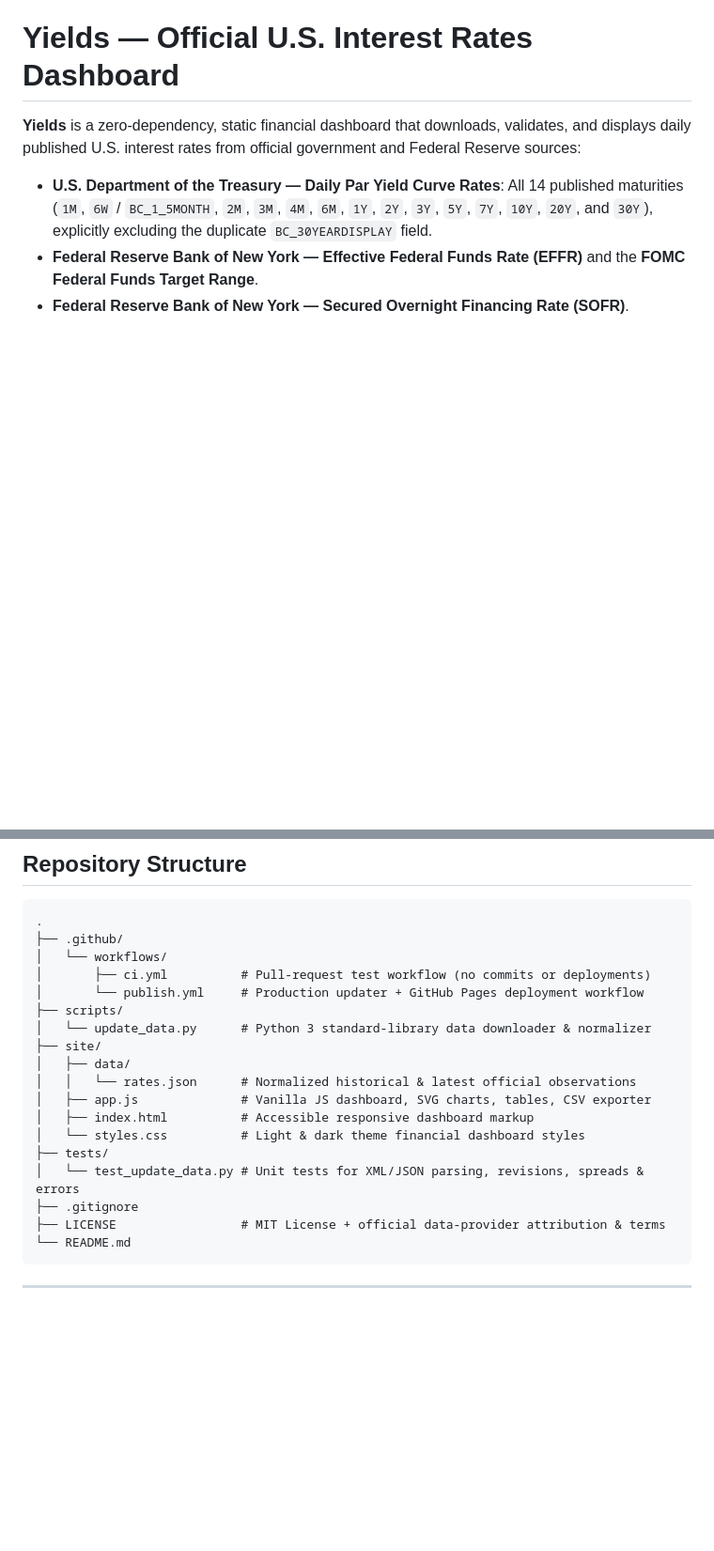
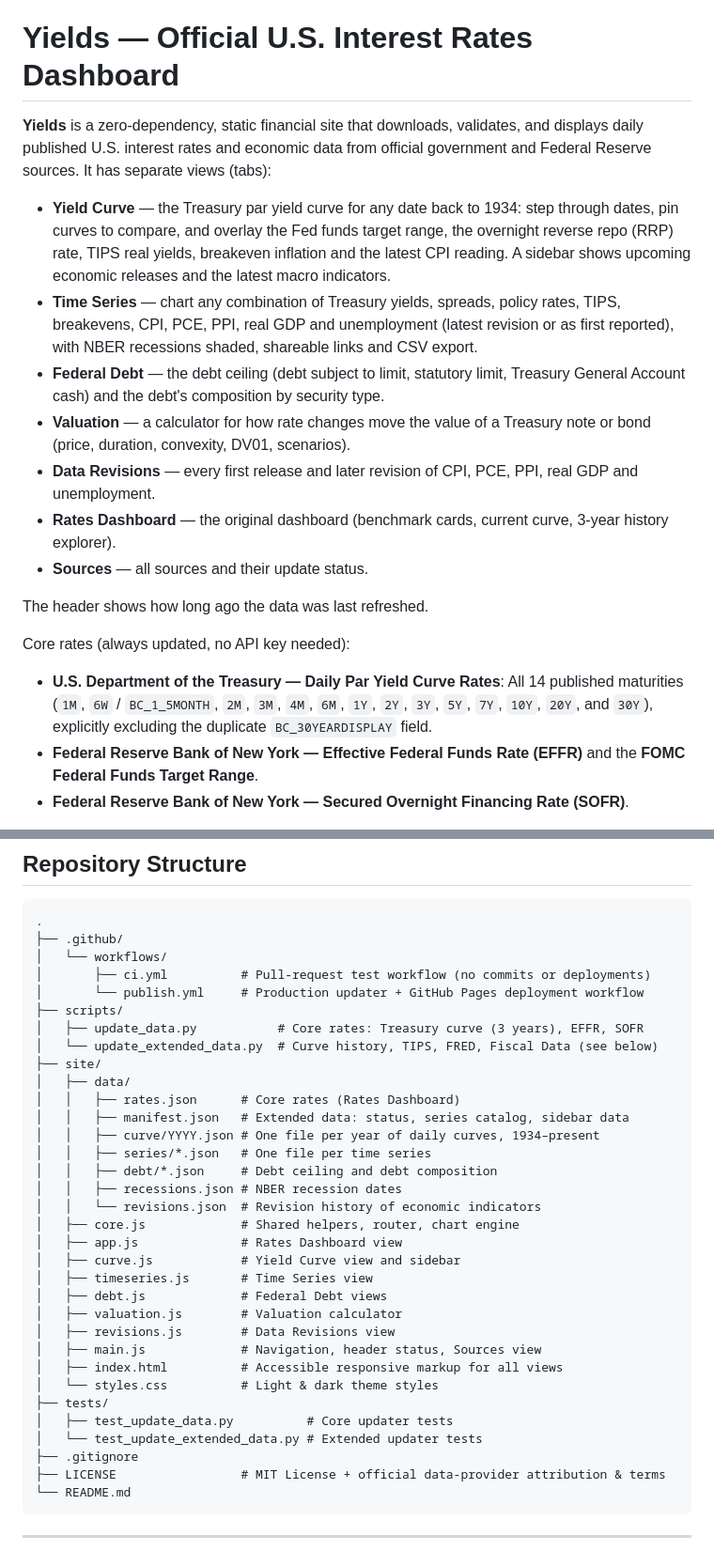
Before and after one commit to JoThough/US-Yields, a Markdown page: README.md, 2 parts joined by grey strips. Shown at 94% size. Rendered like a GitHub page; blank space fills up the shorter version.

Commit message:
Document the new views, data files and FRED_API_KEY secret
Co-Authored-By: Claude Opus 5.5 <noreply@anthropic.com>
Claude-Session: https://claude.ai/code/session_01ArnRejghzzjiEqisMiFmoE

```diff
--- a/README.md
+++ b/README.md
@@ -1,6 +1,18 @@
 # Yields — Official U.S. Interest Rates Dashboard
 
-**Yields** is a zero-dependency, static financial dashboard that downloads, validates, and displays daily published U.S. interest rates from official government and Federal Reserve sources:
+**Yields** is a zero-dependency, static financial site that downloads, validates, and displays daily published U.S. interest rates and economic data from official government and Federal Reserve sources. It has separate views (tabs):
+
+- **Yield Curve** — the Treasury par yield curve for any date back to 1934: step through dates, pin curves to compare, and overlay the Fed funds target range, the overnight reverse repo (RRP) rate, TIPS real yields, breakeven inflation and the latest CPI reading. A sidebar shows upcoming economic releases and the latest macro indicators.
+- **Time Series** — chart any combination of Treasury yields, spreads, policy rates, TIPS, breakevens, CPI, PCE, PPI, real GDP and unemployment (latest revision or as first reported), with NBER recessions shaded, shareable links and CSV export.
+- **Federal Debt** — the debt ceiling (debt subject to limit, statutory limit, Treasury General Account cash) and the debt's composition by security type.
+- **Valuation** — a calculator for how rate changes move the value of a Treasury note or bond (price, duration, convexity, DV01, scenarios).
+- **Data Revisions** — every first release and later revision of CPI, PCE, PPI, real GDP and unemployment.
+- **Rates Dashboard** — the original dashboard (benchmark cards, current curve, 3-year history explorer).
+- **Sources** — all sources and their update status.
+
+The header shows how long ago the data was last refreshed.
+
+Core rates (always updated, no API key needed):
 
 - **U.S. Department of the Treasury — Daily Par Yield Curve Rates**: All 14 published maturities (`1M`, `6W` / `BC_1_5MONTH`, `2M`, `3M`, `4M`, `6M`, `1Y`, `2Y`, `3Y`, `5Y`, `7Y`, `10Y`, `20Y`, and `30Y`), explicitly excluding the duplicate `BC_30YEARDISPLAY` field.
 - **Federal Reserve Bank of New York — Effective Federal Funds Rate (EFFR)** and the **FOMC Federal Funds Target Range**.
@@ -19,15 +31,30 @@ All frontend assets (`site/index.html`, `site/styles.css`, `site/app.js`, and `s
 │       ├── ci.yml          # Pull-request test workflow (no commits or deployments)
 │       └── publish.yml     # Production updater + GitHub Pages deployment workflow
 ├── scripts/
-│   └── update_data.py      # Python 3 standard-library data downloader & normalizer
+│   ├── update_data.py           # Core rates: Treasury curve (3 years), EFFR, SOFR
+│   └── update_extended_data.py  # Curve history, TIPS, FRED, Fiscal Data (see below)
 ├── site/
 │   ├── data/
-│   │   └── rates.json      # Normalized historical & latest official observations
-│   ├── app.js              # Vanilla JS dashboard, SVG charts, tables, CSV exporter
-│   ├── index.html          # Accessible responsive dashboard markup
-│   └── styles.css          # Light & dark theme financial dashboard styles
+│   │   ├── rates.json      # Core rates (Rates Dashboard)
+│   │   ├── manifest.json   # Extended data: status, series catalog, sidebar data
+│   │   ├── curve/YYYY.json # One file per year of daily curves, 1934–present
+│   │   ├── series/*.json   # One file per time series
+│   │   ├── debt/*.json     # Debt ceiling and debt composition
+│   │   ├── recessions.json # NBER recession dates
+│   │   └── revisions.json  # Revision history of economic indicators
+│   ├── core.js             # Shared helpers, router, chart engine
+│   ├── app.js              # Rates Dashboard view
+│   ├── curve.js            # Yield Curve view and sidebar
+│   ├── timeseries.js       # Time Series view
+│   ├── debt.js             # Federal Debt views
+│   ├── valuation.js        # Valuation calculator
+│   ├── revisions.js        # Data Revisions view
+│   ├── main.js             # Navigation, header status, Sources view
+│   ├── index.html          # Accessible responsive markup for all views
+│   └── styles.css          # Light & dark theme styles
 ├── tests/
-│   └── test_update_data.py # Unit tests for XML/JSON parsing, revisions, spreads & errors
+│   ├── test_update_data.py          # Core updater tests
+│   └── test_update_extended_data.py # Extended updater tests
 ├── .gitignore
 ├── LICENSE                 # MIT License + official data-provider attribution & terms
 └── README.md
```
Also changed, not shown: other parts of README.md (+13 -2 lines).
